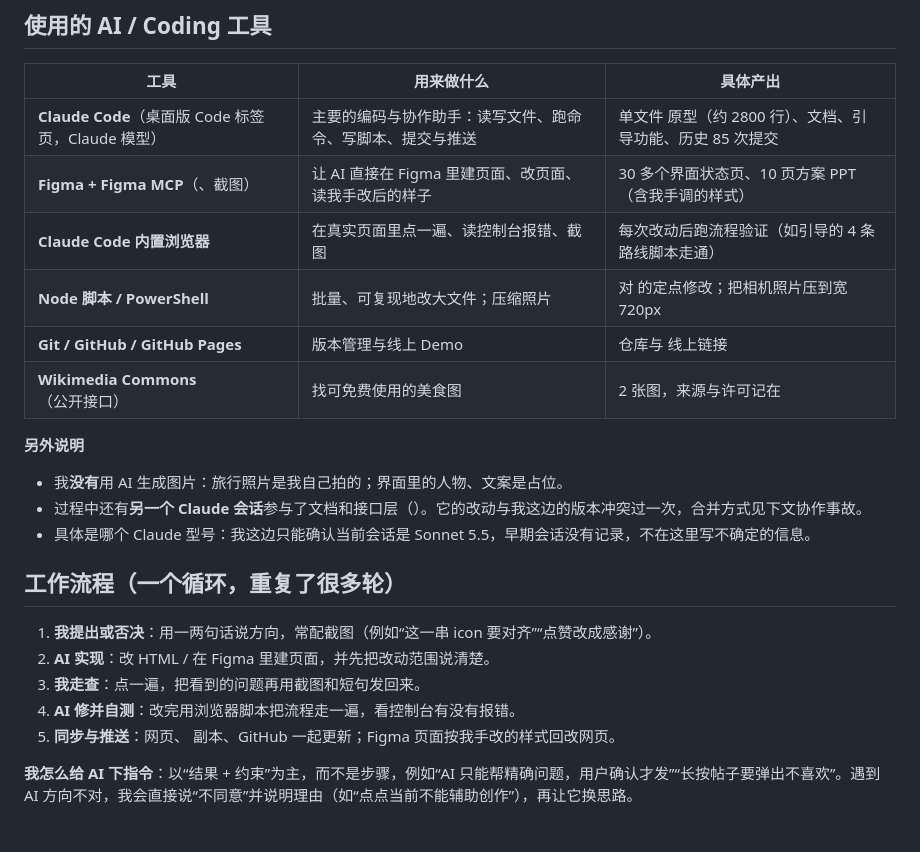
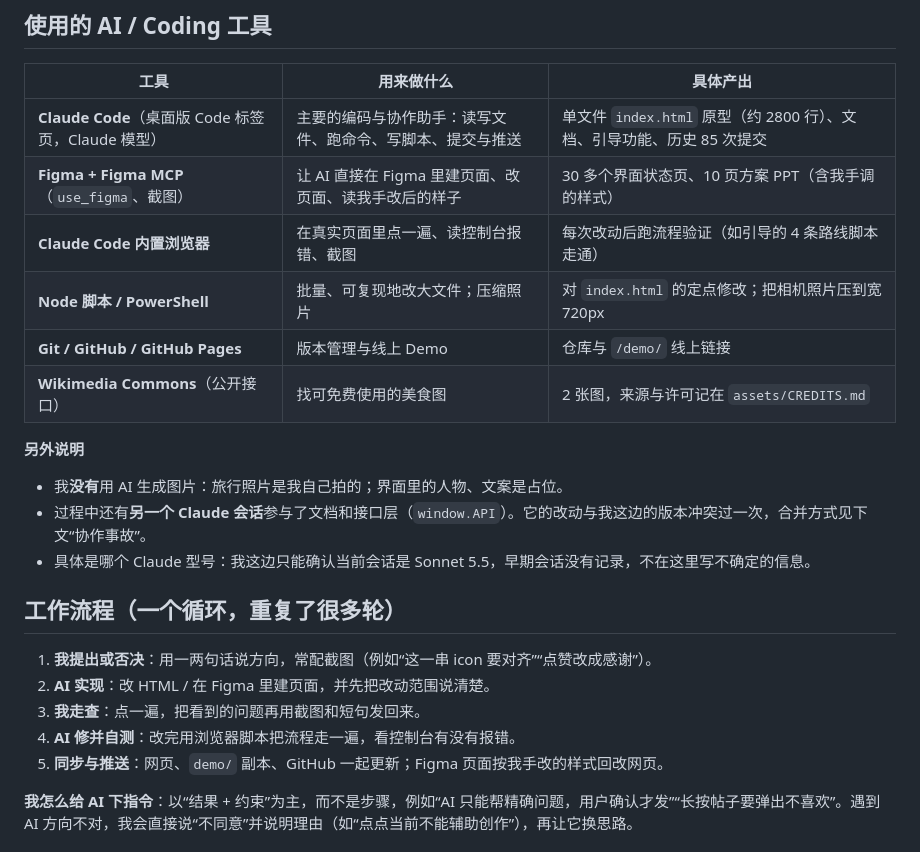
Before and after one commit to jshi3779/xhs-ai-community, a Markdown page: AI-Coding过程说明.md, the part around the change. GitHub-like rendering.

Commit message:
docs: 修正过程说明里被吞掉的代码名
Co-Authored-By: Claude Sonnet 5.5 <noreply@anthropic.com>

```diff
--- a/AI-Coding过程说明.md
+++ b/AI-Coding过程说明.md
@@ -21,16 +21,16 @@
 
 | 工具 | 用来做什么 | 具体产出 |
 | --- | --- | --- |
-| **Claude Code**（桌面版 Code 标签页，Claude 模型） | 主要的编码与协作助手：读写文件、跑命令、写脚本、提交与推送 | 单文件  原型（约 2800 行）、文档、引导功能、历史 85 次提交 |
-| **Figma + Figma MCP**（、截图） | 让 AI 直接在 Figma 里建页面、改页面、读我手改后的样子 | 30 多个界面状态页、10 页方案 PPT（含我手调的样式） |
+| **Claude Code**（桌面版 Code 标签页，Claude 模型） | 主要的编码与协作助手：读写文件、跑命令、写脚本、提交与推送 | 单文件 `index.html` 原型（约 2800 行）、文档、引导功能、历史 85 次提交 |
+| **Figma + Figma MCP**（`use_figma`、截图） | 让 AI 直接在 Figma 里建页面、改页面、读我手改后的样子 | 30 多个界面状态页、10 页方案 PPT（含我手调的样式） |
 | **Claude Code 内置浏览器** | 在真实页面里点一遍、读控制台报错、截图 | 每次改动后跑流程验证（如引导的 4 条路线脚本走通） |
-| **Node 脚本 / PowerShell** | 批量、可复现地改大文件；压缩照片 | 对  的定点修改；把相机照片压到宽 720px |
-| **Git / GitHub / GitHub Pages** | 版本管理与线上 Demo | 仓库与  线上链接 |
-| **Wikimedia Commons**（公开接口） | 找可免费使用的美食图 | 2 张图，来源与许可记在  |
+| **Node 脚本 / PowerShell** | 批量、可复现地改大文件；压缩照片 | 对 `index.html` 的定点修改；把相机照片压到宽 720px |
+| **Git / GitHub / GitHub Pages** | 版本管理与线上 Demo | 仓库与 `/demo/` 线上链接 |
+| **Wikimedia Commons**（公开接口） | 找可免费使用的美食图 | 2 张图，来源与许可记在 `assets/CREDITS.md` |
 
 **另外说明**
 - 我**没有**用 AI 生成图片：旅行照片是我自己拍的；界面里的人物、文案是占位。
-- 过程中还有**另一个 Claude 会话**参与了文档和接口层（）。它的改动与我这边的版本冲突过一次，合并方式见下文协作事故。
+- 过程中还有**另一个 Claude 会话**参与了文档和接口层（`window.API`）。它的改动与我这边的版本冲突过一次，合并方式见下文“协作事故”。
 - 具体是哪个 Claude 型号：我这边只能确认当前会话是 Sonnet 5.5，早期会话没有记录，不在这里写不确定的信息。
 
 ## 工作流程（一个循环，重复了很多轮）
@@ -39,7 +39,7 @@
 2. **AI 实现**：改 HTML / 在 Figma 里建页面，并先把改动范围说清楚。
 3. **我走查**：点一遍，把看到的问题再用截图和短句发回来。
 4. **AI 修并自测**：改完用浏览器脚本把流程走一遍，看控制台有没有报错。
-5. **同步与推送**：网页、 副本、GitHub 一起更新；Figma 页面按我手改的样式回改网页。
+5. **同步与推送**：网页、`demo/` 副本、GitHub 一起更新；Figma 页面按我手改的样式回改网页。
 
 **我怎么给 AI 下指令**：以“结果 + 约束”为主，而不是步骤，例如“AI 只能帮精确问题，用户确认才发”“长按帖子要弹出不喜欢”。遇到 AI 方向不对，我会直接说“不同意”并说明理由（如“点点当前不能辅助创作”），再让它换思路。
 
```
